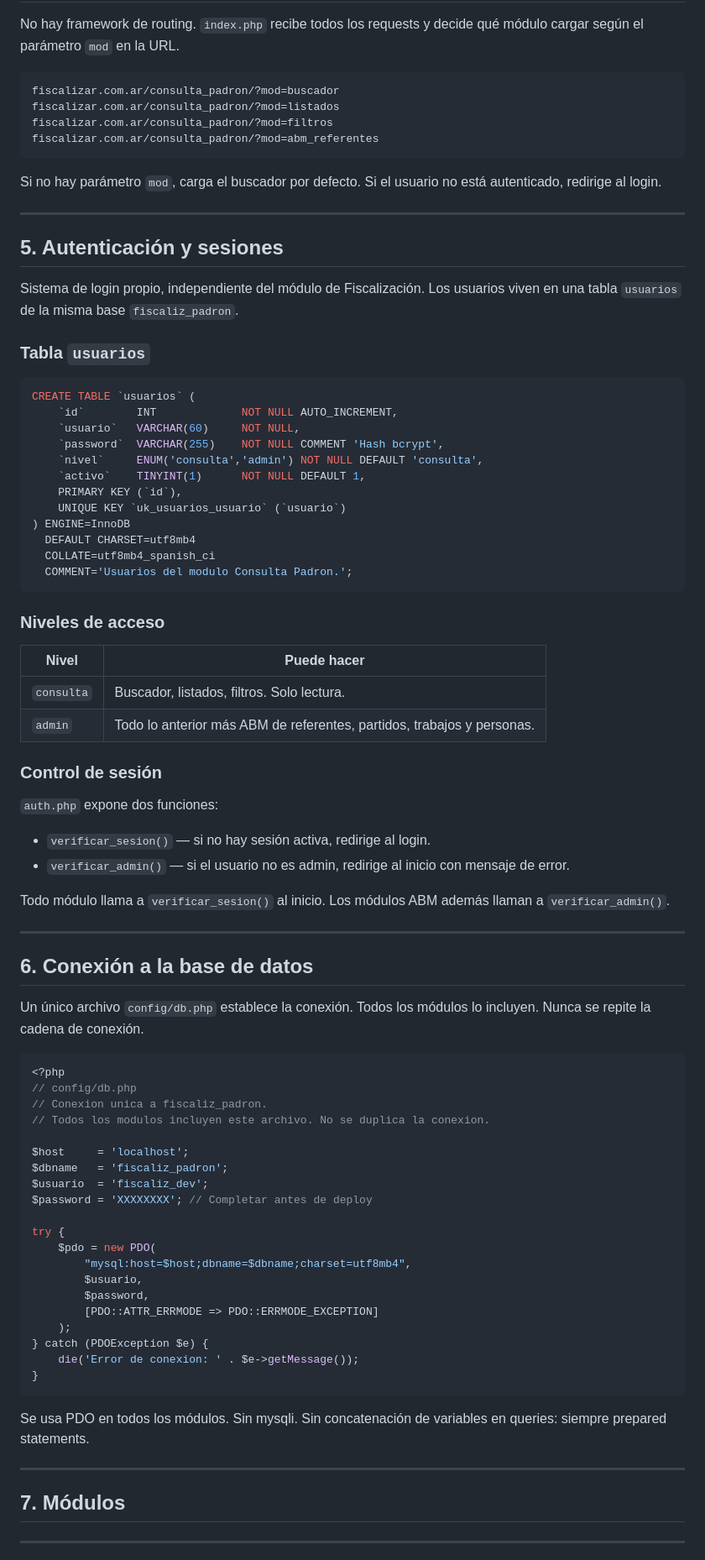
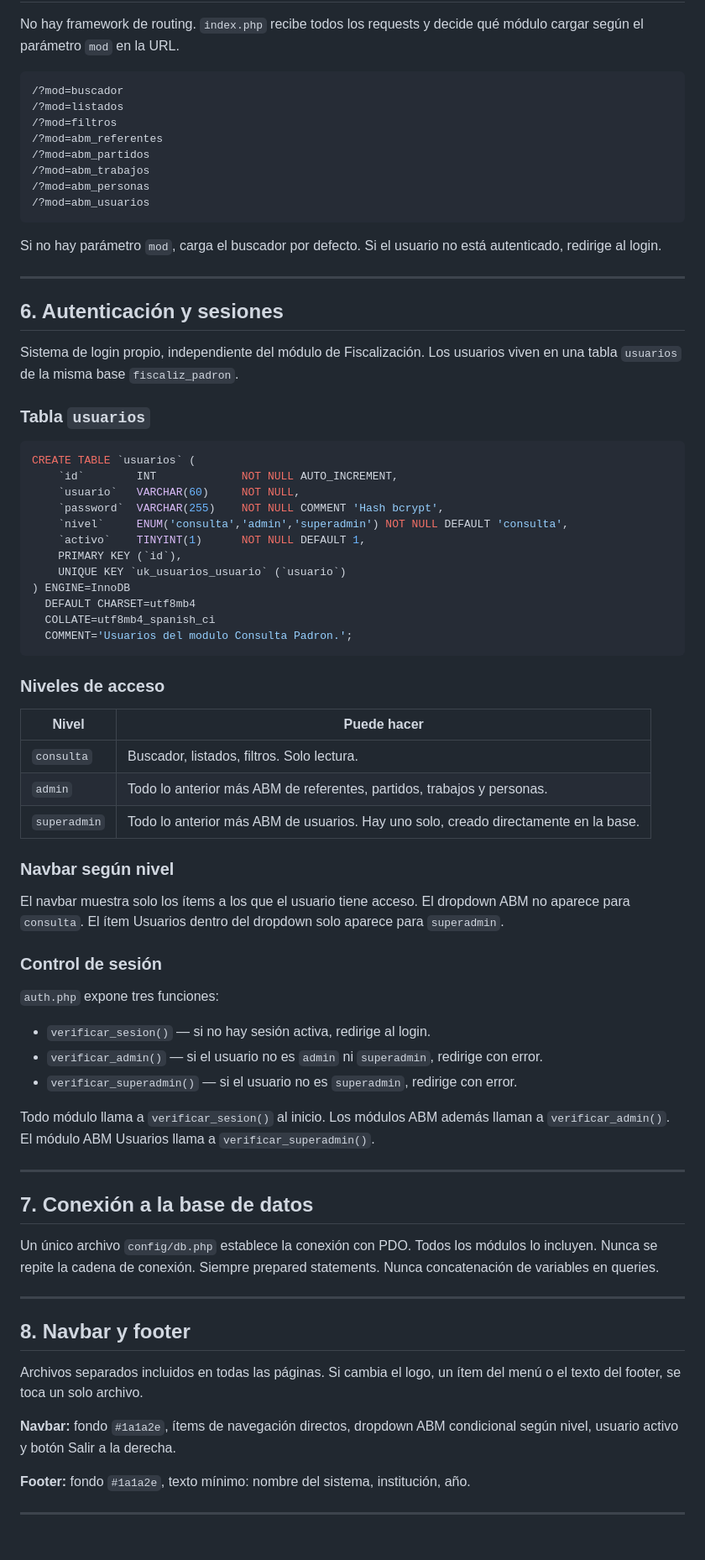
Before and after one commit to XtnPaez/fiscalizar, a Markdown page: consulta_padron/README.md, the part around one of its changes. Shown at 84% size. Drawn GitHub-style.

````diff
--- a/consulta_padron/README.md
+++ b/consulta_padron/README.md
@@ -69,17 +91,21 @@ consulta_padron/
 No hay framework de routing. `index.php` recibe todos los requests y decide qué módulo cargar según el parámetro `mod` en la URL.
 
 ```
-fiscalizar.com.ar/consulta_padron/?mod=buscador
-fiscalizar.com.ar/consulta_padron/?mod=listados
-fiscalizar.com.ar/consulta_padron/?mod=filtros
-fiscalizar.com.ar/consulta_padron/?mod=abm_referentes
+/?mod=buscador
+/?mod=listados
+/?mod=filtros
+/?mod=abm_referentes
+/?mod=abm_partidos
+/?mod=abm_trabajos
+/?mod=abm_personas
+/?mod=abm_usuarios
 ```
 
 Si no hay parámetro `mod`, carga el buscador por defecto. Si el usuario no está autenticado, redirige al login.
 
 ---
 
-## 5. Autenticación y sesiones
+## 6. Autenticación y sesiones
 
 Sistema de login propio, independiente del módulo de Fiscalización. Los usuarios viven en una tabla `usuarios` de la misma base `fiscaliz_padron`.
 
@@ -90,7 +116,7 @@ CREATE TABLE `usuarios` (
     `id`        INT             NOT NULL AUTO_INCREMENT,
     `usuario`   VARCHAR(60)     NOT NULL,
     `password`  VARCHAR(255)    NOT NULL COMMENT 'Hash bcrypt',
-    `nivel`     ENUM('consulta','admin') NOT NULL DEFAULT 'consulta',
+    `nivel`     ENUM('consulta','admin','superadmin') NOT NULL DEFAULT 'consulta',
     `activo`    TINYINT(1)      NOT NULL DEFAULT 1,
     PRIMARY KEY (`id`),
     UNIQUE KEY `uk_usuarios_usuario` (`usuario`)
@@ -106,49 +132,36 @@ CREATE TABLE `usuarios` (
 |---|---|
 | `consulta` | Buscador, listados, filtros. Solo lectura. |
 | `admin` | Todo lo anterior más ABM de referentes, partidos, trabajos y personas. |
+| `superadmin` | Todo lo anterior más ABM de usuarios. Hay uno solo, creado directamente en la base. |
+
+### Navbar según nivel
+
+El navbar muestra solo los ítems a los que el usuario tiene acceso. El dropdown ABM no aparece para `consulta`. El ítem Usuarios dentro del dropdown solo aparece para `superadmin`.
 
 ### Control de sesión
 
-`auth.php` expone dos funciones:
+`auth.php` expone tres funciones:
 - `verificar_sesion()` — si no hay sesión activa, redirige al login.
-- `verificar_admin()` — si el usuario no es admin, redirige al inicio con mensaje de error.
+- `verificar_admin()` — si el usuario no es `admin` ni `superadmin`, redirige con error.
+- `verificar_superadmin()` — si el usuario no es `superadmin`, redirige con error.
 
-Todo módulo llama a `verificar_sesion()` al inicio. Los módulos ABM además llaman a `verificar_admin()`.
+Todo módulo llama a `verificar_sesion()` al inicio. Los módulos ABM además llaman a `verificar_admin()`. El módulo ABM Usuarios llama a `verificar_superadmin()`.
 
 ---
 
-## 6. Conexión a la base de datos
+## 7. Conexión a la base de datos
 
-Un único archivo `config/db.php` establece la conexión. Todos los módulos lo incluyen. Nunca se repite la cadena de conexión.
-
-```php
-<?php
-// config/db.php
-// Conexion unica a fiscaliz_padron.
-// Todos los modulos incluyen este archivo. No se duplica la conexion.
-
-$host     = 'localhost';
-$dbname   = 'fiscaliz_padron';
-$usuario  = 'fiscaliz_dev';
-$password = 'XXXXXXXX'; // Completar antes de deploy
-
-try {
-    $pdo = new PDO(
-        "mysql:host=$host;dbname=$dbname;charset=utf8mb4",
-        $usuario,
-        $password,
-        [PDO::ATTR_ERRMODE => PDO::ERRMODE_EXCEPTION]
-    );
-} catch (PDOException $e) {
-    die('Error de conexion: ' . $e->getMessage());
-}
-```
-
-Se usa PDO en todos los módulos. Sin mysqli. Sin concatenación de variables en queries: siempre prepared statements.
+Un único archivo `config/db.php` establece la conexión con PDO. Todos los módulos lo incluyen. Nunca se repite la cadena de conexión. Siempre prepared statements. Nunca concatenación de variables en queries.
 
 ---
 
-## 7. Módulos
+## 8. Navbar y footer
+
+Archivos separados incluidos en todas las páginas. Si cambia el logo, un ítem del menú o el texto del footer, se toca un solo archivo.
+
+**Navbar:** fondo `#1a1a2e`, ítems de navegación directos, dropdown ABM condicional según nivel, usuario activo y botón Salir a la derecha.
+
+**Footer:** fondo `#1a1a2e`, texto mínimo: nombre del sistema, institución, año.
 
 ---
 
````
Also changed, not shown: other parts of consulta_padron/README.md (+100 -65 lines).
